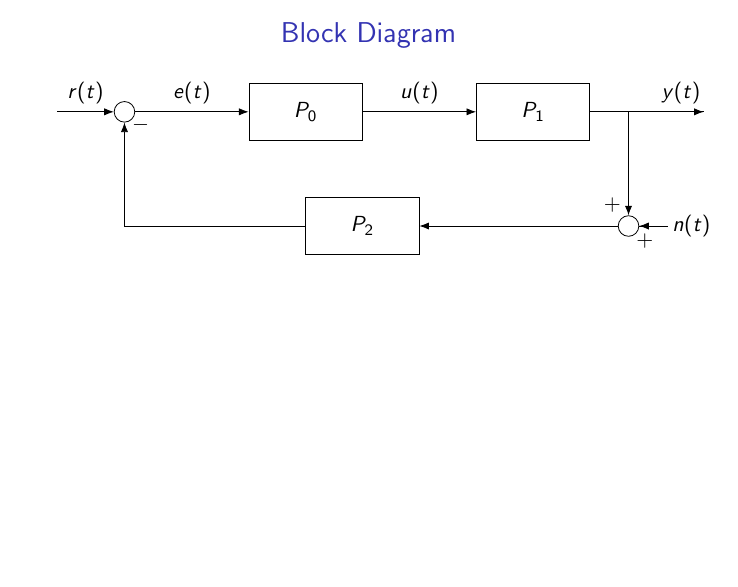
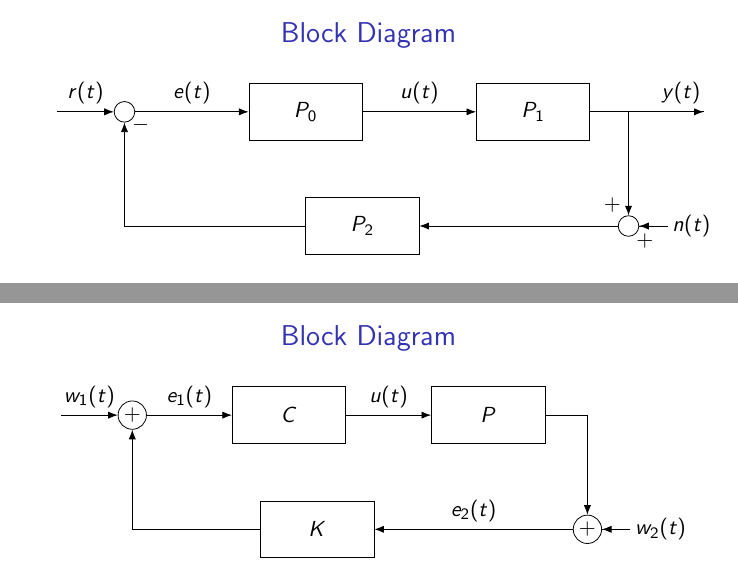
Before and after one commit to idsc-frazzoli/CS2-2024-notebooks, LaTeX slides (ps09/images/block_diagram.tex): the whole page before the commit and pages 1 and 2 of 2 after it, the two joined at a grey line, the shorter picture padded with empty space. Compiled offline with pdfLaTeX.

Commit message:
New block diagram

```diff
--- a/ps09/images/block_diagram.tex
+++ b/ps09/images/block_diagram.tex
@@ -37,5 +37,33 @@
 
     \end{tikzpicture}
 \end{frame}
+\begin{frame}
+    \frametitle{Block Diagram}
+    \vspace{0.25cm}
+    \begin{tikzpicture}[auto, node distance=2cm,>=Latex,
+        input/.style = {coordinate},
+        output/.style = {coordinate},
+        block/.style = {draw, rectangle, minimum height=1cm, minimum width=2cm},
+        sum/.style = {draw, circle, node distance=1cm, label=center:$+$, minimum size=0.5cm},
+        ]
+        \node [input](input){};
+        \node [sum, right=of input] (sum) {};
+        \node [block, right= 1.5 of sum] (controller) {$C$};
+        \node [block, right= 1.5of controller] (system) {$P$};
+        \node [output, right= 2cm of system] (output) {};
+        \node [block, below left= 1cm and 1cm of system] (feedback) {$K$};
+        \node [sum, right= 3.5 cm of feedback] (sum2) {};
+        \node [input, right= 0.5cm of sum2](input2){};
 
+        \draw [->] (input) -- node {$w_1(t)$} (sum);
+        \draw [->] (sum) -- node {$e_1(t)$} (controller);
+        \draw [->] (controller) -- node {$u(t)$} (system);
+        \draw [->] (system) -| (sum2) node[pos=0.95, left] {};
+        \draw [->] (feedback) -| node[pos=0.99, right] {} (sum);
+        \draw [->] (input2) -- node[right= 0.2cm of input]{$w_2(t)$} (sum2);
+        \draw (input2) -- node[below,pos=0.8]{} (sum2);
+        \draw [->] (sum2) -- node[above] {$e_2(t)$} (feedback);
+
+    \end{tikzpicture}
+\end{frame}
 \end{document}
```
Also changed, not shown: ps09/images/block_diagram.pdf, ps09/images/block_diagram_1.png (added), 1 other file.
